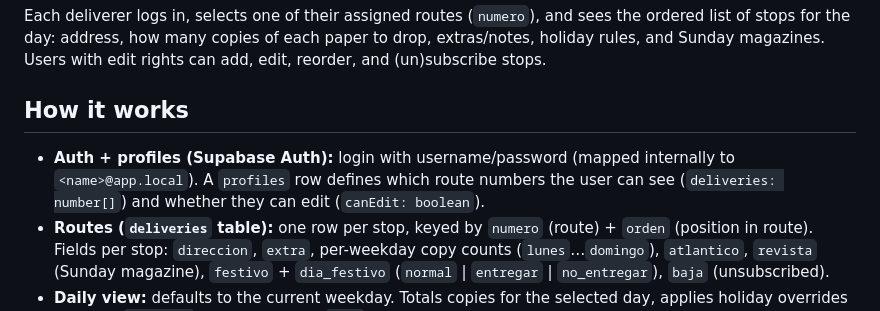
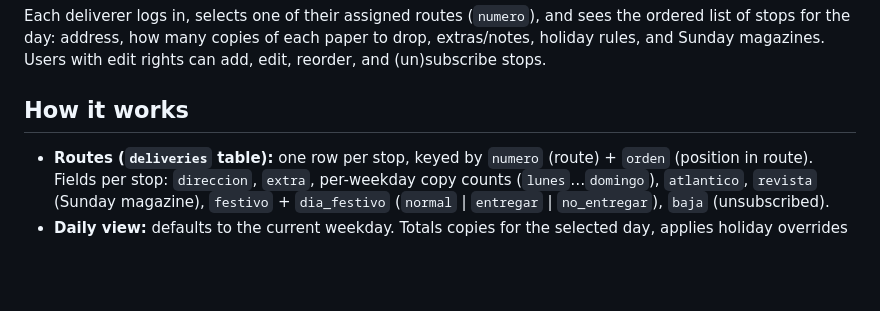
Before and after one commit to Visama396/laregion, a Markdown page: README.md, the part around the change. Drawn GitHub-style; blank space fills up the shorter version.

```diff
--- a/README.md
+++ b/README.md
@@ -6,7 +6,6 @@ Each deliverer logs in, selects one of their assigned routes (`numero`), and see
 
 ## How it works
 
-- **Auth + profiles (Supabase Auth):** login with username/password (mapped internally to `<name>@app.local`). A `profiles` row defines which route numbers the user can see (`deliveries: number[]`) and whether they can edit (`canEdit: boolean`).
 - **Routes (`deliveries` table):** one row per stop, keyed by `numero` (route) + `orden` (position in route). Fields per stop: `direccion`, `extra`, per-weekday copy counts (`lunes`…`domingo`), `atlantico`, `revista` (Sunday magazine), `festivo` + `dia_festivo` (`normal` | `entregar` | `no_entregar`), `baja` (unsubscribed).
 - **Daily view:** defaults to the current weekday. Totals copies for the selected day, applies holiday overrides from the `holidays` table, and hides `baja` stops unless toggled. Mobile shows cards, desktop shows a full week table.
 - **Editing:** add stops (auto-appends `orden`, shifts via `shift_orden` RPC), edit stops, drag-to-reorder (HTML5 DnD on desktop, pointer long-press drag on mobile, persisted via `reorder_delivery` RPC), subscribe/unsubscribe (`baja` flag).
```
